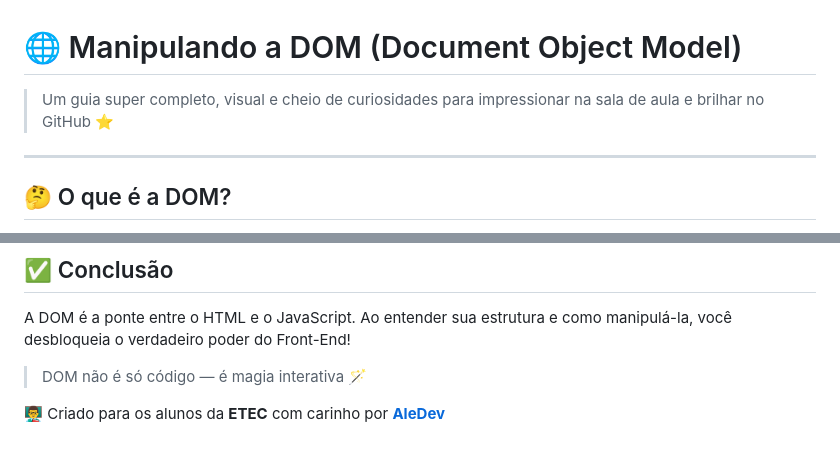
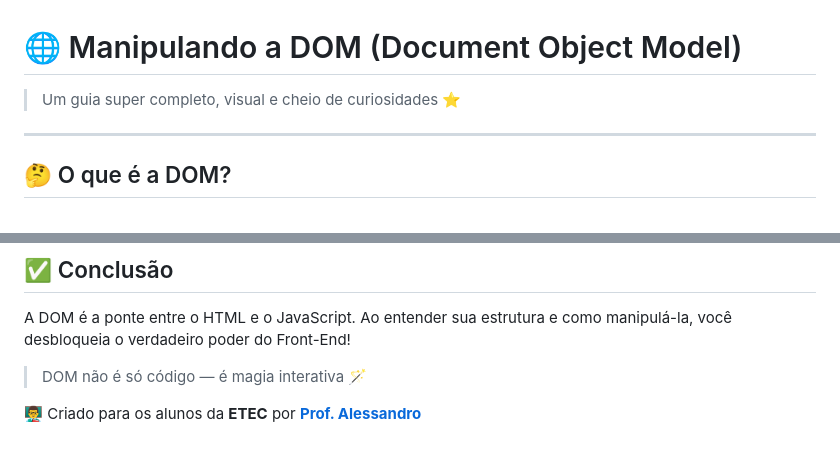
Before and after one commit to alevitorio/javascript-dom, a Markdown page: README.md, 2 parts joined by grey strips. GitHub-like rendering.

```diff
--- a/README.md
+++ b/README.md
@@ -1,6 +1,6 @@
 # 🌐 Manipulando a DOM (Document Object Model)
 
-> Um guia super completo, visual e cheio de curiosidades para impressionar na sala de aula e brilhar no GitHub ⭐
+> Um guia super completo, visual e cheio de curiosidades ⭐
 
 ---
 
@@ -280,4 +280,4 @@ A DOM é a ponte entre o HTML e o JavaScript. Ao entender sua estrutura e como m
 
 > DOM não é só código — é magia interativa 🪄
 
-👨‍🏫 Criado para os alunos da **ETEC** com carinho por **[AleDev](https://github.com/)**
+👨‍🏫 Criado para os alunos da **ETEC**  por **[Prof. Alessandro](https://github.com/alevitorio)**
```
